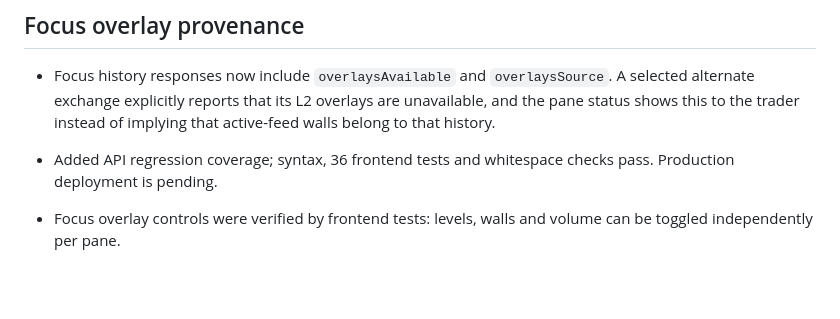
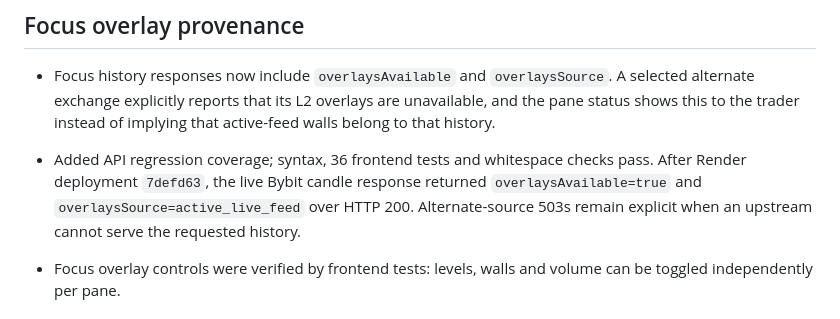
Before and after one commit to slvtveter/Scalpair, a Markdown page: VERIFICATION.md, the part around the change. Rendered like a GitHub page; blank space fills up the shorter version.

Commit message:
docs: record overlay provenance deployment

```diff
--- a/VERIFICATION.md
+++ b/VERIFICATION.md
@@ -304,7 +304,10 @@ syntax/static-server checks did not establish functional or visual acceptance.
   its L2 overlays are unavailable, and the pane status shows this to the
   trader instead of implying that active-feed walls belong to that history.
 - Added API regression coverage; syntax, 36 frontend tests and whitespace
-  checks pass. Production deployment is pending.
+  checks pass. After Render deployment `7defd63`, the live Bybit candle
+  response returned `overlaysAvailable=true` and
+  `overlaysSource=active_live_feed` over HTTP 200. Alternate-source 503s
+  remain explicit when an upstream cannot serve the requested history.
 
 - Focus overlay controls were verified by frontend tests: levels, walls and volume can be toggled independently per pane.
 
```
